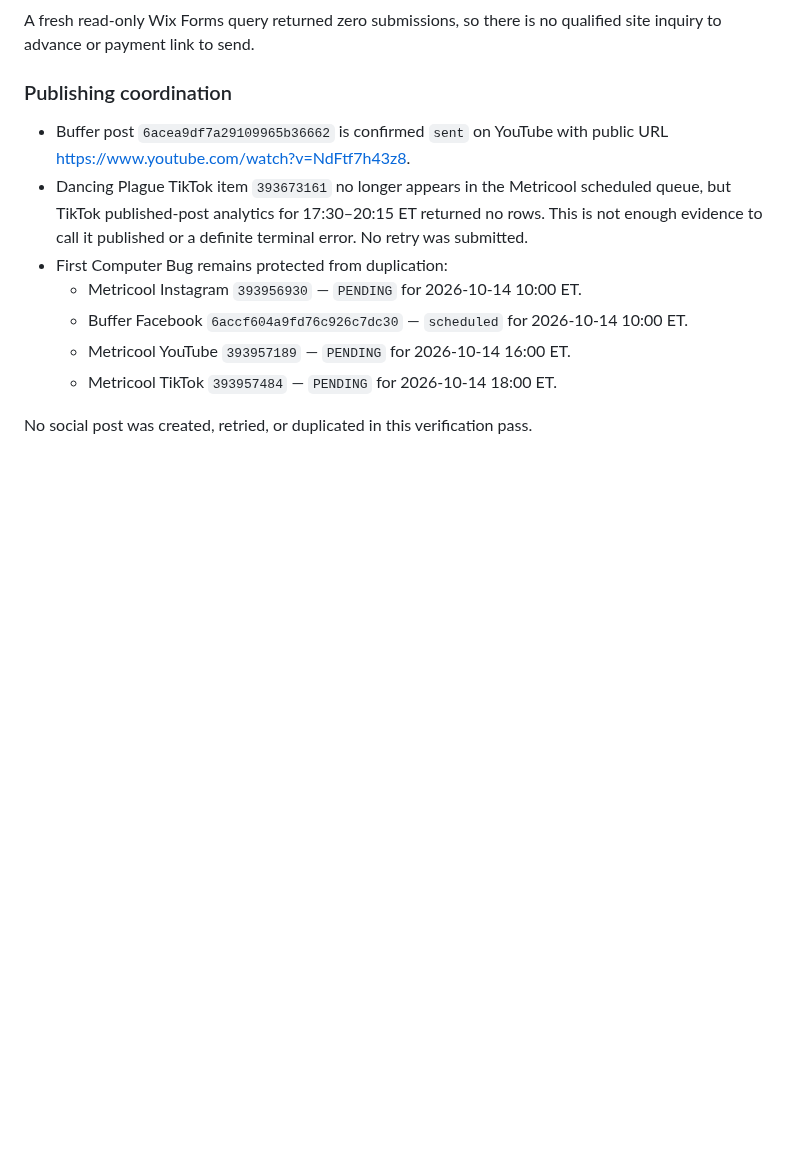
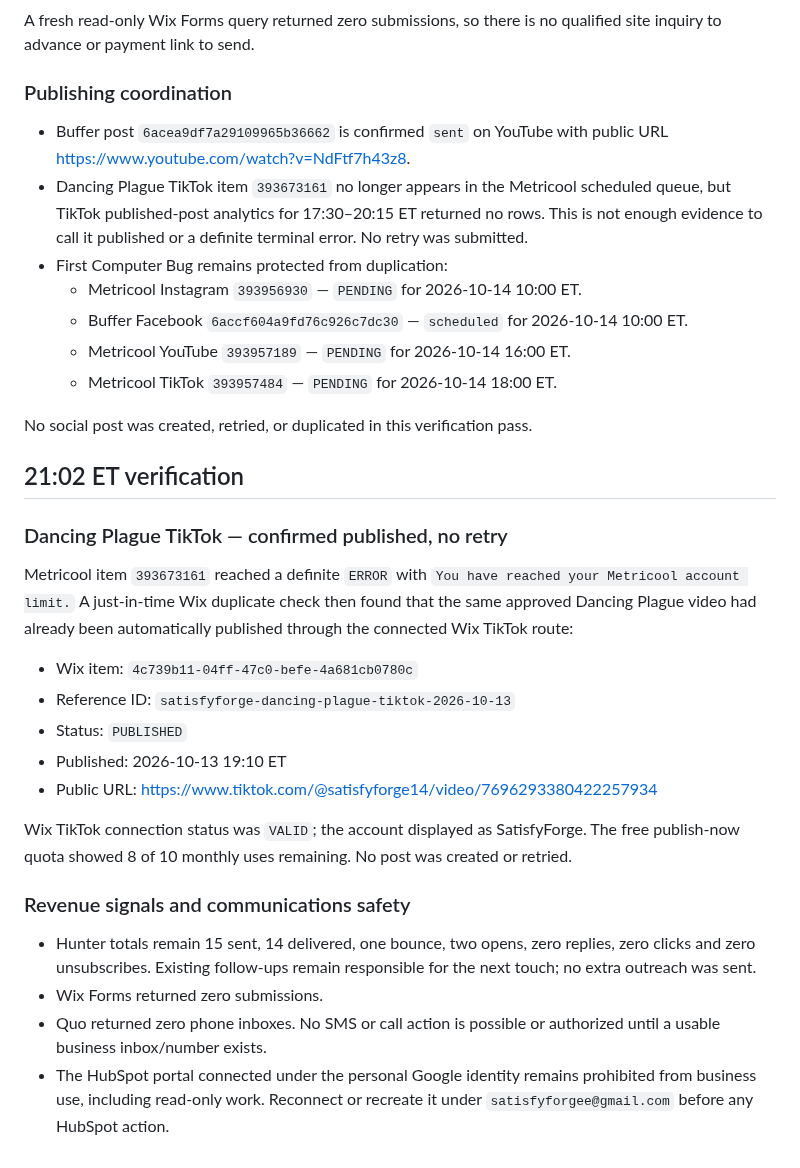
Before and after one commit to satisfyforgee-beep/satisfyforge-labs, a Markdown page: docs/OUTREACH_AUDIT_2026-10-13.md, the part around the change. Drawn GitHub-style; blank space fills up the shorter version.

Commit message:
Record verified TikTok publication and identity gates
* Record verified TikTok publication and communications gates

* Update canonical publishing and business identity state

```diff
--- a/docs/OUTREACH_AUDIT_2026-10-13.md
+++ b/docs/OUTREACH_AUDIT_2026-10-13.md
@@ -118,3 +118,25 @@ A fresh read-only Wix Forms query returned zero submissions, so there is no qual
   - Metricool TikTok `393957484` — `PENDING` for 2026-10-14 18:00 ET.
 
 No social post was created, retried, or duplicated in this verification pass.
+
+
+## 21:02 ET verification
+
+### Dancing Plague TikTok — confirmed published, no retry
+
+Metricool item `393673161` reached a definite `ERROR` with `You have reached your Metricool account limit.` A just-in-time Wix duplicate check then found that the same approved Dancing Plague video had already been automatically published through the connected Wix TikTok route:
+
+- Wix item: `4c739b11-04ff-47c0-befe-4a681cb0780c`
+- Reference ID: `satisfyforge-dancing-plague-tiktok-2026-10-13`
+- Status: `PUBLISHED`
+- Published: 2026-10-13 19:10 ET
+- Public URL: https://www.tiktok.com/@satisfyforge14/video/7696293380422257934
+
+Wix TikTok connection status was `VALID`; the account displayed as SatisfyForge. The free publish-now quota showed 8 of 10 monthly uses remaining. No post was created or retried.
+
+### Revenue signals and communications safety
+
+- Hunter totals remain 15 sent, 14 delivered, one bounce, two opens, zero replies, zero clicks and zero unsubscribes. Existing follow-ups remain responsible for the next touch; no extra outreach was sent.
+- Wix Forms returned zero submissions.
+- Quo returned zero phone inboxes. No SMS or call action is possible or authorized until a usable business inbox/number exists.
+- The HubSpot portal connected under the personal Google identity remains prohibited from business use, including read-only work. Reconnect or recreate it under `satisfyforgee@gmail.com` before any HubSpot action.
```
Also changed, not shown: docs/MASTER_COMMAND_CENTER.md (+6 -0 lines).
